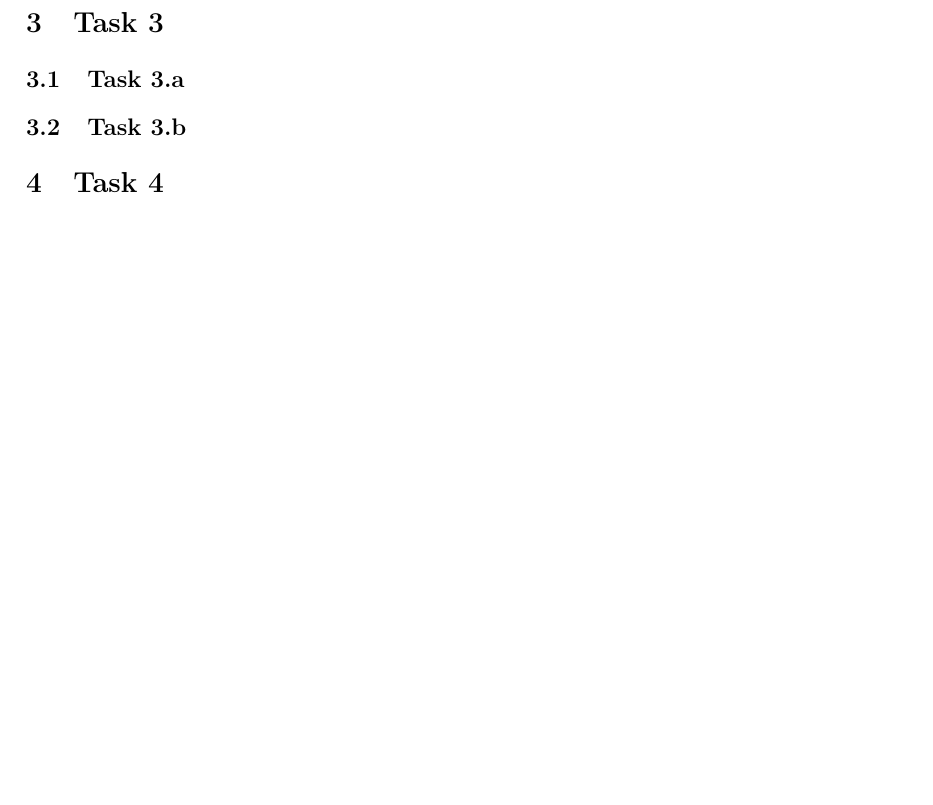
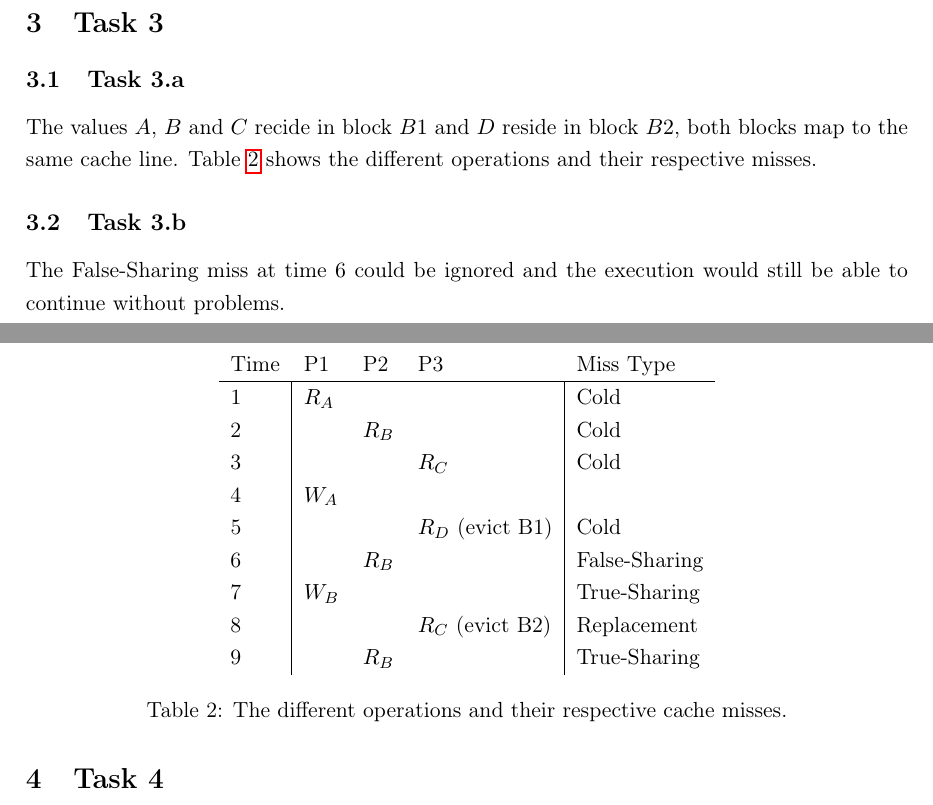
Before and after one commit to martinnj/PMPH2015, a LaTeX problem sheet (Assignment4/report/main.tex, which reads Assignment4/report/task3.tex): part of page 4 of 5 before the commit and two parts of pages 3 and 4 of 5 after it, the two joined at a grey line, cut so that both start at the same text, the shorter picture padded with empty space. Compiled offline with pdfLaTeX.

Commit message:
Finished assignment 4 task3.

```diff
--- a/Assignment4/report/task3.tex
+++ b/Assignment4/report/task3.tex
@@ -1,3 +1,36 @@
 \section{Task 3}
 \subsection{Task 3.a}
+% Classify the misses with respect to cold, replacement, true sharing, and false sharing misses.
+% Cold = Block was never referenced before
+% Replacement = Block was evicted earlier because the cache was full or because another block mapped to that cache line.
+% True sharing = Two procesors access same word in a block, one gets a miss/invalidated from other.
+% False sharing = Tw oprocessors access different words in same block, one still gets invalidated from other.
+
+% Example at slide 58 in L6.
+
+The values $A$, $B$ and $C$ recide in block $B1$ and $D$ reside in block $B2$,
+both blocks map to the same cache line. Table \ref{tab:t3a} shows the different
+operations and their respective misses.
+
+\begin{table}[]
+\centering
+\begin{tabular}{lllll}
+Time                   & P1    & P2    & P3                                    & Miss Type     \\ \hline
+\multicolumn{1}{l|}{1} & $R_A$ &       & \multicolumn{1}{l|}{}                 & Cold          \\
+\multicolumn{1}{l|}{2} &       & $R_B$ & \multicolumn{1}{l|}{}                 & Cold          \\
+\multicolumn{1}{l|}{3} &       &       & \multicolumn{1}{l|}{$R_C$}            & Cold          \\
+\multicolumn{1}{l|}{4} & $W_A$ &       & \multicolumn{1}{l|}{}                 &               \\
+\multicolumn{1}{l|}{5} &       &       & \multicolumn{1}{l|}{$R_D$ (evict B1)} & Cold          \\
+\multicolumn{1}{l|}{6} &       & $R_B$ & \multicolumn{1}{l|}{}                 & False-Sharing \\
+\multicolumn{1}{l|}{7} & $W_B$ &       & \multicolumn{1}{l|}{}                 & True-Sharing  \\
+\multicolumn{1}{l|}{8} &       &       & \multicolumn{1}{l|}{$R_C$ (evict B2)} & Replacement   \\
+\multicolumn{1}{l|}{9} &       & $R_B$ & \multicolumn{1}{l|}{}                 & True-Sharing
+\end{tabular}
+\caption{The different operations and their respective cache misses.}
+\label{tab:t3a}
+\end{table}
+
 \subsection{Task 3.b}
+% Which of the misses could be ignored and still guarantee that the execution is correct?
+The False-Sharing miss at time $6$ could be ignored and the execution would
+still be able to continue without problems.
```
